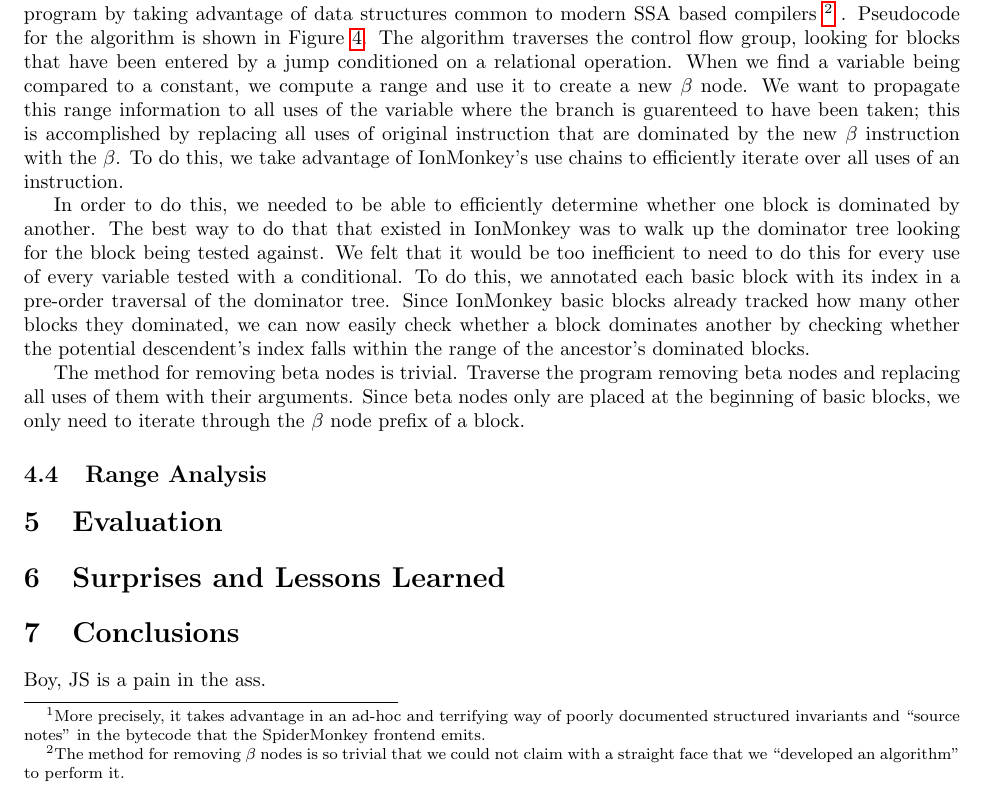
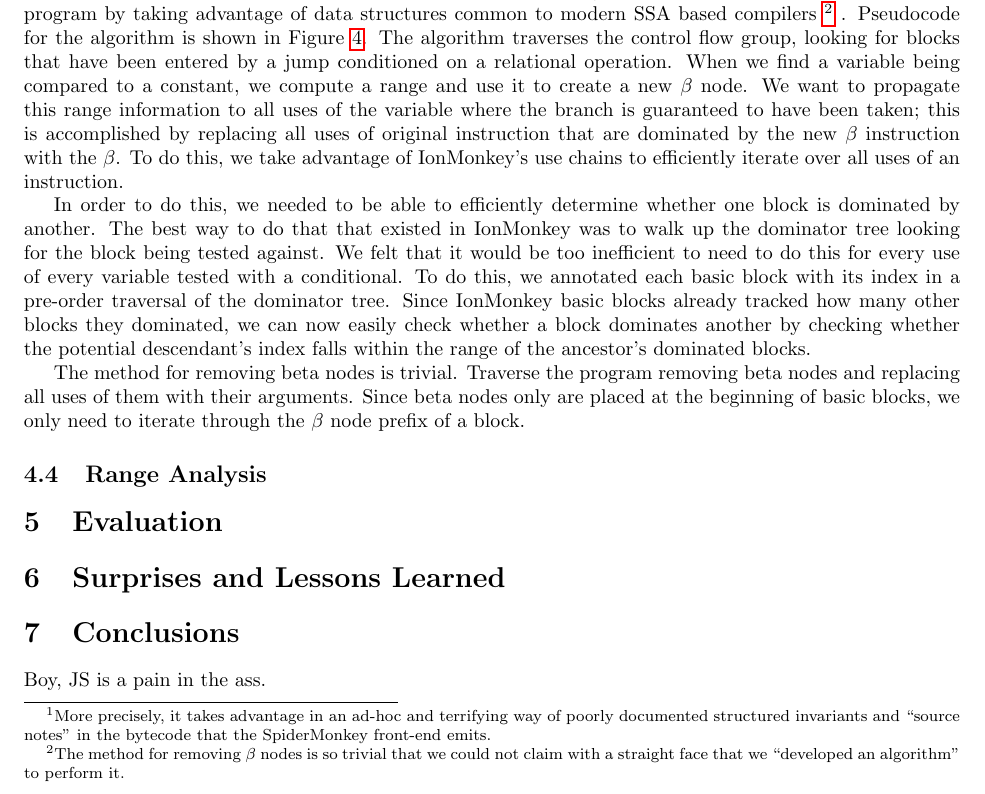
Before and after one commit to rpearl/cmplrz-site, a LaTeX document (project-writings/paper.tex): part of page 4 of 6, cut so that both start at the same text. Compiled offline with pdfLaTeX.

Commit message:
spellcheck

```diff
--- a/project-writings/paper.tex
+++ b/project-writings/paper.tex
@@ -235,7 +235,7 @@ instead takes advantage of the structured nature of Javascript code to
 go to SSA form without computing dominance frontiers \footnote{More
   precisely, it takes advantage in an ad-hoc and terrifying way of
   poorly documented structured invariants and ``source notes'' in the
-  bytecode that the SpiderMonkey frontend emits.}.  Furthermore, we
+  bytecode that the SpiderMonkey front-end emits.}.  Furthermore, we
 decided that instead of putting the program into XSA form at the
 beginning and leaving it there through the compilation phase, it would
 be a better idea to introduce $\beta$ nodes solely for performing
@@ -258,7 +258,7 @@ flow group, looking for blocks that have been entered by a jump
 conditioned on a relational operation. When we find a variable being
 compared to a constant, we compute a range and use it to create a new
 $\beta$ node. We want to propagate this range information to all uses
-of the variable where the branch is guarenteed to have been taken;
+of the variable where the branch is guaranteed to have been taken;
 this is accomplished by replacing all uses of original instruction
 that are dominated by the new $\beta$ instruction with the $\beta$. To
 do this, we take advantage of IonMonkey's use chains to efficiently
@@ -273,7 +273,7 @@ with a conditional. To do this, we annotated each basic block with its
 index in a pre-order traversal of the dominator tree. Since IonMonkey
 basic blocks already tracked how many other blocks they dominated, we
 can now easily check whether a block dominates another by checking
-whether the potential descendent's index falls within the range of the
+whether the potential descendant's index falls within the range of the
 ancestor's dominated blocks.
 
 \begin{figure}[ht]
```
